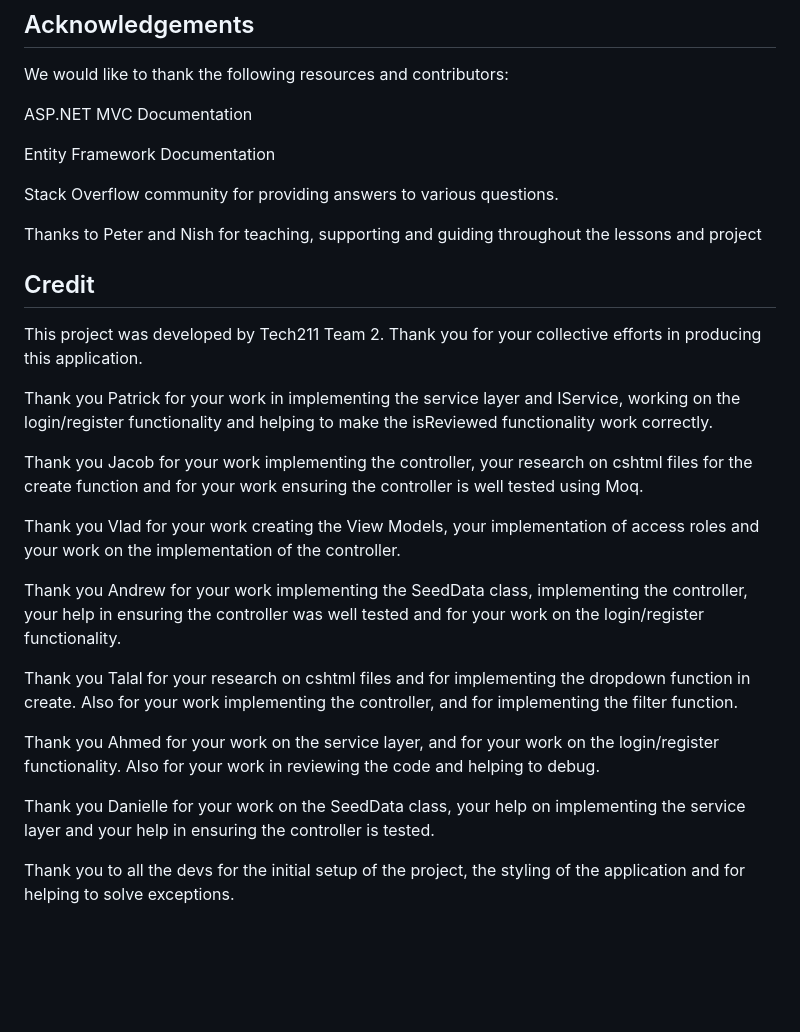
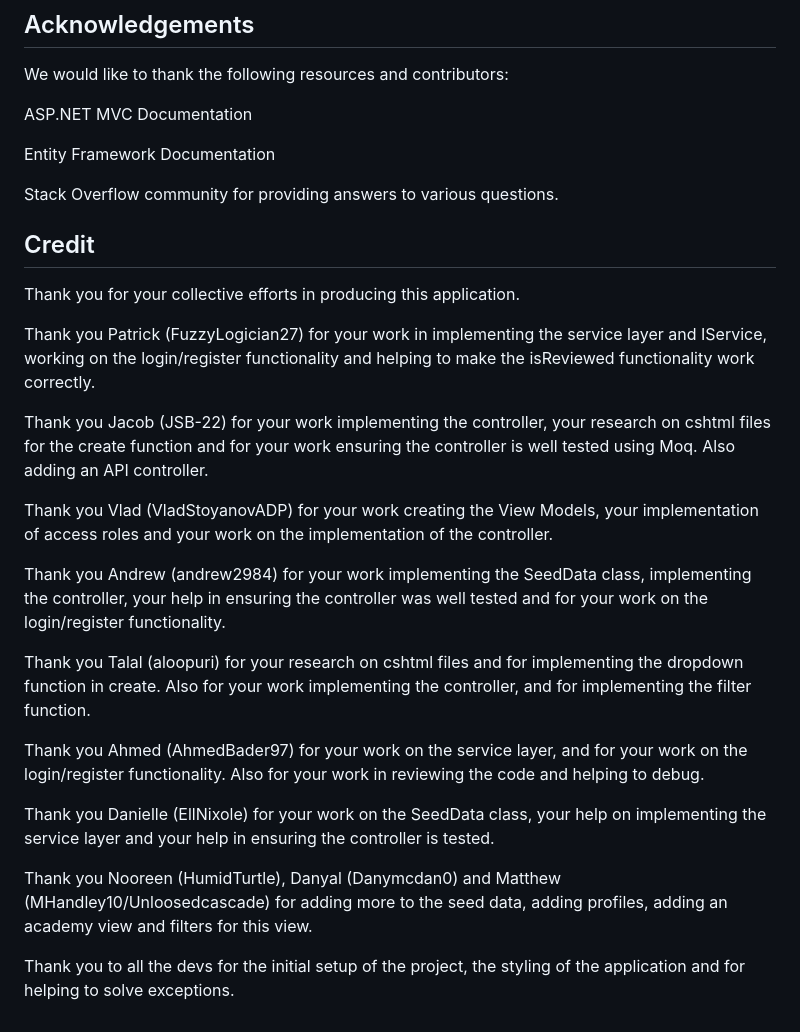
Before and after one commit to MHandley10/TraineeTracker, a Markdown page: README.md, the part around the change. Drawn GitHub-style; blank space fills up the shorter version.

```diff
--- a/README.md
+++ b/README.md
@@ -83,24 +83,23 @@ Entity Framework Documentation
 
 Stack Overflow community for providing answers to various questions.
 
-Thanks to Peter and Nish for teaching, supporting and guiding throughout the lessons and project
-
 ## Credit
-This project was developed by Tech211 Team 2.
 Thank you for your collective efforts in producing this application.
 
-Thank you Patrick for your work in implementing the service layer and IService, working on the login/register functionality and helping to make the isReviewed functionality work correctly.
+Thank you Patrick (FuzzyLogician27) for your work in implementing the service layer and IService, working on the login/register functionality and helping to make the isReviewed functionality work correctly.
 
-Thank you Jacob for your work implementing the controller, your research on cshtml files for the create function and for your work ensuring the controller is well tested using Moq.
+Thank you Jacob (JSB-22) for your work implementing the controller, your research on cshtml files for the create function and for your work ensuring the controller is well tested using Moq. Also adding an API controller.
 
-Thank you Vlad for your work creating the View Models, your implementation of access roles and your work on the implementation of the controller.
+Thank you Vlad (VladStoyanovADP) for your work creating the View Models, your implementation of access roles and your work on the implementation of the controller.
 
-Thank you Andrew for your work implementing the SeedData class, implementing the controller, your help in ensuring the controller was well tested and for your work on the login/register functionality.
+Thank you Andrew (andrew2984) for your work implementing the SeedData class, implementing the controller, your help in ensuring the controller was well tested and for your work on the login/register functionality.
 
-Thank you Talal for your research on cshtml files and for implementing the dropdown function in create. Also for your work implementing the controller, and for implementing the filter function.
+Thank you Talal (aloopuri) for your research on cshtml files and for implementing the dropdown function in create. Also for your work implementing the controller, and for implementing the filter function.
 
-Thank you Ahmed for your work on the service layer, and for your work on the login/register functionality. Also for your work in reviewing the code and helping to debug.
+Thank you Ahmed (AhmedBader97) for your work on the service layer, and for your work on the login/register functionality. Also for your work in reviewing the code and helping to debug.
 
-Thank you Danielle for your work on the SeedData class, your help on implementing the service layer and your help in ensuring the controller is tested.
+Thank you Danielle (EllNixole) for your work on the SeedData class, your help on implementing the service layer and your help in ensuring the controller is tested.
+
+Thank you Nooreen (HumidTurtle), Danyal (Danymcdan0) and Matthew (MHandley10/Unloosedcascade) for adding more to the seed data, adding profiles, adding an academy view and filters for this view.
 
 Thank you to all the devs for the initial setup of the project, the styling of the application and for helping to solve exceptions.
```
